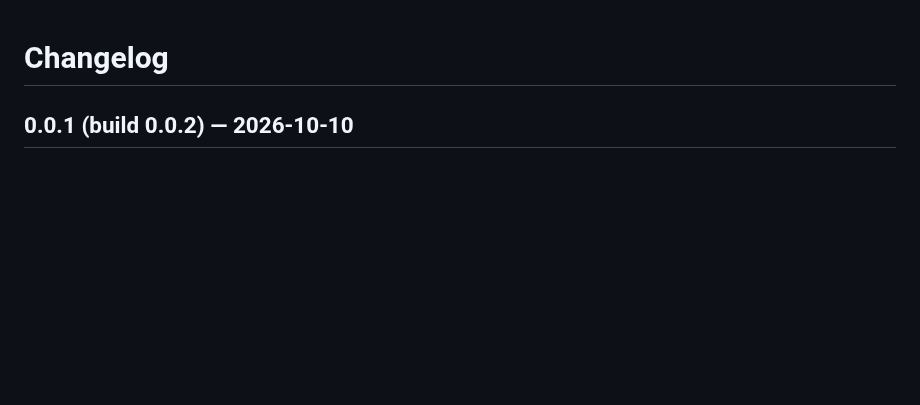
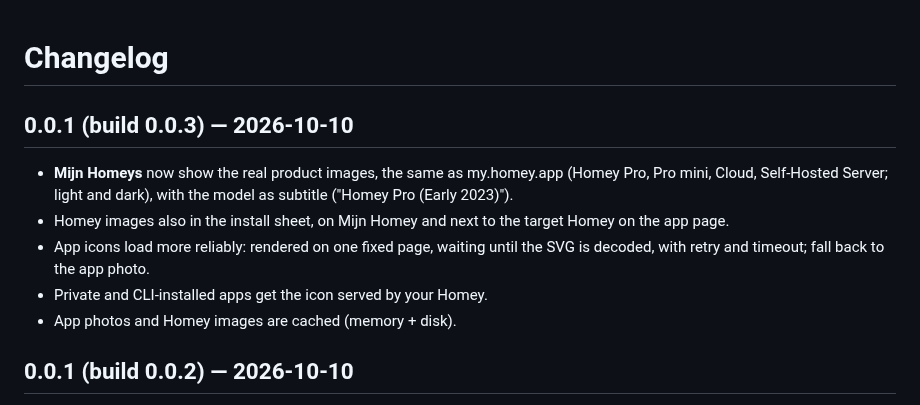
Before and after one commit to LRvdLinden/Homey-Store-ios, a Markdown page: CHANGELOG.md, the part around the change. Rendered like a GitHub page; blank space fills up the shorter version.

```diff
--- a/CHANGELOG.md
+++ b/CHANGELOG.md
@@ -1,4 +1,12 @@
 # Changelog
+
+## 0.0.1 (build 0.0.3) — 2026-10-10
+
+- **Mijn Homeys** now show the real product images, the same as my.homey.app (Homey Pro, Pro mini, Cloud, Self-Hosted Server; light and dark), with the model as subtitle ("Homey Pro (Early 2023)").
+- Homey images also in the install sheet, on Mijn Homey and next to the target Homey on the app page.
+- App icons load more reliably: rendered on one fixed page, waiting until the SVG is decoded, with retry and timeout; fall back to the app photo.
+- Private and CLI-installed apps get the icon served by your Homey.
+- App photos and Homey images are cached (memory + disk).
 
 ## 0.0.1 (build 0.0.2) — 2026-10-10
 
```
Also changed, not shown: README.md (+6 -4 lines), docs/screenshots/detail.png, docs/screenshots/homeys.png (added), docs/screenshots/install.png, docs/screenshots/myhomey.png, docs/screenshots/splash-cloud.png, docs/screenshots/splash.png, 12 other files.
